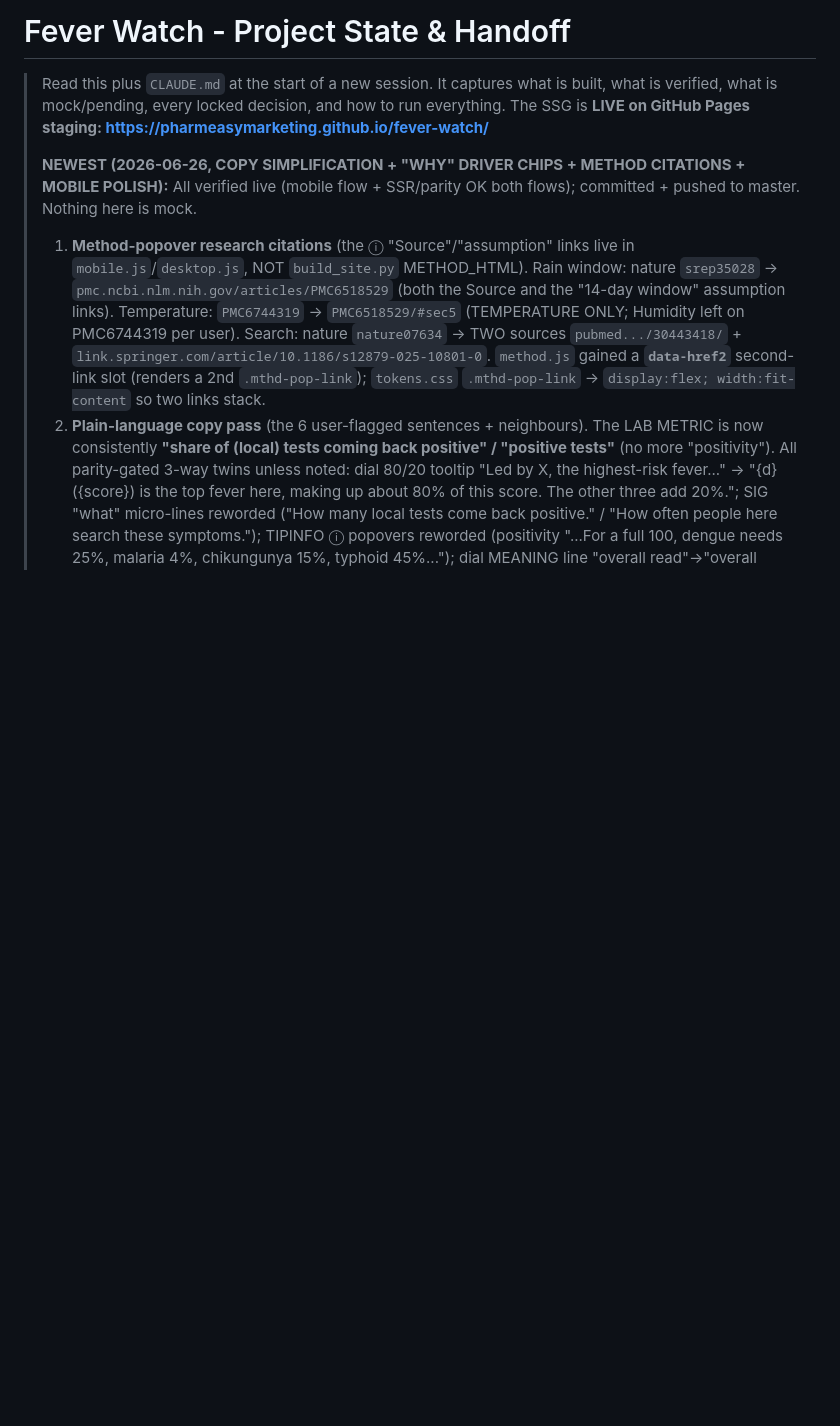
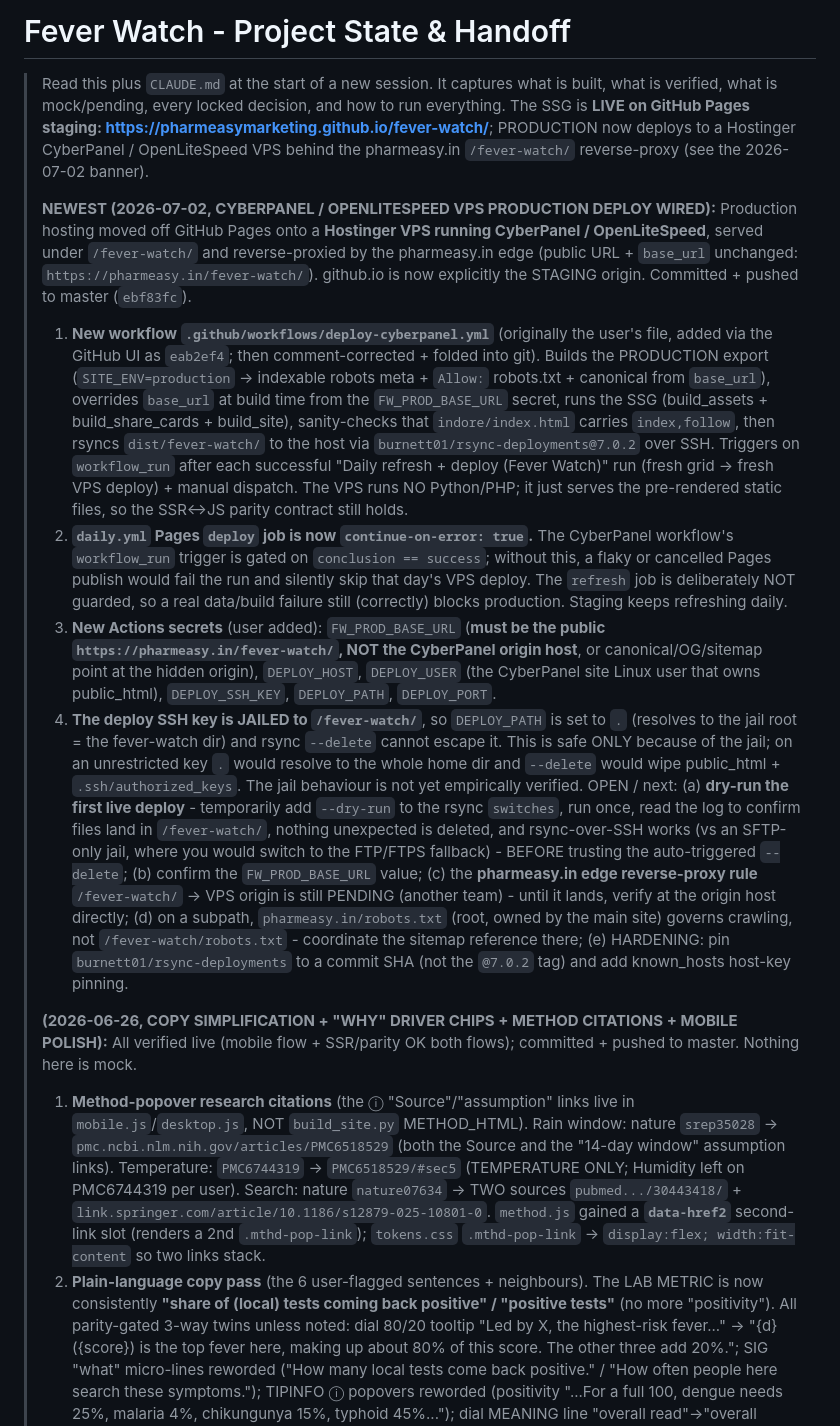
Before and after one commit to pharmeasyMarketing/fever-watch, a Markdown page: docs/PROJECT_STATE.md, the part around the change. GitHub-like rendering; blank space fills up the shorter version.

Commit message:
docs: record CyberPanel VPS production deploy (CLAUDE.md + PROJECT_STATE)
Hosting decision now reflects production on the Hostinger CyberPanel/OpenLiteSpeed VPS (rsync-over-SSH via deploy-cyberpanel.yml, SITE_ENV=production); github.io demoted to staging. Adds the new-secrets list, the FW_PROD_BASE_URL public-URL caveat, the jailed-key/DEPLOY_PATH nuance, and the open items.

Co-Authored-By: Claude Opus 4.8 <noreply@anthropic.com>

```diff
--- a/docs/PROJECT_STATE.md
+++ b/docs/PROJECT_STATE.md
@@ -2,9 +2,42 @@
 
 > Read this plus `CLAUDE.md` at the start of a new session. It captures what is built, what is
 > verified, what is mock/pending, every locked decision, and how to run everything. The SSG is
-> **LIVE on GitHub Pages staging: https://pharmeasymarketing.github.io/fever-watch/**
+> **LIVE on GitHub Pages staging: https://pharmeasymarketing.github.io/fever-watch/**; PRODUCTION now deploys to a
+> Hostinger CyberPanel / OpenLiteSpeed VPS behind the pharmeasy.in `/fever-watch/` reverse-proxy (see the 2026-07-02 banner).
 >
-> **NEWEST (2026-06-26, COPY SIMPLIFICATION + "WHY" DRIVER CHIPS + METHOD CITATIONS + MOBILE POLISH):** All
+> **NEWEST (2026-07-02, CYBERPANEL / OPENLITESPEED VPS PRODUCTION DEPLOY WIRED):** Production hosting moved off
+> GitHub Pages onto a **Hostinger VPS running CyberPanel / OpenLiteSpeed**, served under `/fever-watch/` and
+> reverse-proxied by the pharmeasy.in edge (public URL + `base_url` unchanged: `https://pharmeasy.in/fever-watch/`).
+> github.io is now explicitly the STAGING origin. Committed + pushed to master (`ebf83fc`).
+> 1. **New workflow `.github/workflows/deploy-cyberpanel.yml`** (originally the user's file, added via the GitHub UI
+>    as `eab2ef4`; then comment-corrected + folded into git). Builds the PRODUCTION export (`SITE_ENV=production` ->
+>    indexable robots meta + `Allow:` robots.txt + canonical from `base_url`), overrides `base_url` at build time from
+>    the `FW_PROD_BASE_URL` secret, runs the SSG (build_assets + build_share_cards + build_site), sanity-checks that
+>    `indore/index.html` carries `index,follow`, then rsyncs `dist/fever-watch/` to the host via
+>    `burnett01/rsync-deployments@7.0.2` over SSH. Triggers on `workflow_run` after each successful "Daily refresh +
+>    deploy (Fever Watch)" run (fresh grid -> fresh VPS deploy) + manual dispatch. The VPS runs NO Python/PHP; it just
+>    serves the pre-rendered static files, so the SSR<->JS parity contract still holds.
+> 2. **`daily.yml` Pages `deploy` job is now `continue-on-error: true`.** The CyberPanel workflow's `workflow_run`
+>    trigger is gated on `conclusion == success`; without this, a flaky or cancelled Pages publish would fail the run
+>    and silently skip that day's VPS deploy. The `refresh` job is deliberately NOT guarded, so a real data/build
+>    failure still (correctly) blocks production. Staging keeps refreshing daily.
+> 3. **New Actions secrets** (user added): `FW_PROD_BASE_URL` (**must be the public `https://pharmeasy.in/fever-watch/`,
+>    NOT the CyberPanel origin host**, or canonical/OG/sitemap point at the hidden origin), `DEPLOY_HOST`, `DEPLOY_USER`
+>    (the CyberPanel site Linux user that owns public_html), `DEPLOY_SSH_KEY`, `DEPLOY_PATH`, `DEPLOY_PORT`.
+> 4. **The deploy SSH key is JAILED to `/fever-watch/`**, so `DEPLOY_PATH` is set to `.` (resolves to the jail root =
+>    the fever-watch dir) and rsync `--delete` cannot escape it. This is safe ONLY because of the jail; on an
+>    unrestricted key `.` would resolve to the whole home dir and `--delete` would wipe public_html +
+>    `.ssh/authorized_keys`. The jail behaviour is not yet empirically verified.
+> OPEN / next: (a) **dry-run the first live deploy** - temporarily add `--dry-run` to the rsync `switches`, run once,
+> read the log to confirm files land in `/fever-watch/`, nothing unexpected is deleted, and rsync-over-SSH works (vs an
+> SFTP-only jail, where you would switch to the FTP/FTPS fallback) - BEFORE trusting the auto-triggered `--delete`;
+> (b) confirm the `FW_PROD_BASE_URL` value; (c) the **pharmeasy.in edge reverse-proxy rule** `/fever-watch/` -> VPS
+> origin is still PENDING (another team) - until it lands, verify at the origin host directly; (d) on a subpath,
+> `pharmeasy.in/robots.txt` (root, owned by the main site) governs crawling, not `/fever-watch/robots.txt` - coordinate
+> the sitemap reference there; (e) HARDENING: pin `burnett01/rsync-deployments` to a commit SHA (not the `@7.0.2` tag)
+> and add known_hosts host-key pinning.
+>
+> **(2026-06-26, COPY SIMPLIFICATION + "WHY" DRIVER CHIPS + METHOD CITATIONS + MOBILE POLISH):** All
 > verified live (mobile flow + SSR/parity OK both flows); committed + pushed to master. Nothing here is mock.
 > 1. **Method-popover research citations** (the ⓘ "Source"/"assumption" links live in `mobile.js`/`desktop.js`, NOT
 >    `build_site.py` METHOD_HTML). Rain window: nature `srep35028` -> `pmc.ncbi.nlm.nih.gov/articles/PMC6518529` (both
```
Also changed, not shown: CLAUDE.md (+13 -4 lines).
